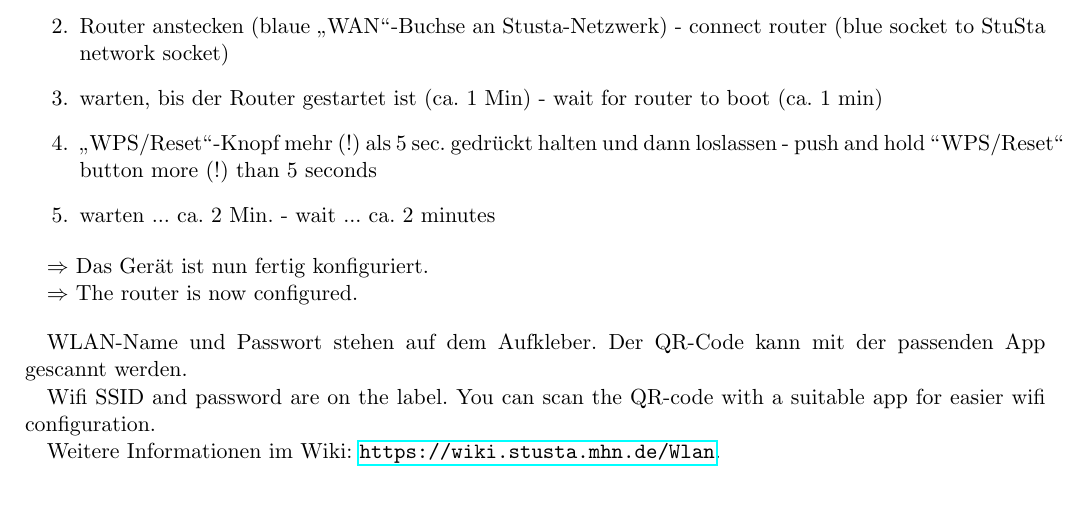
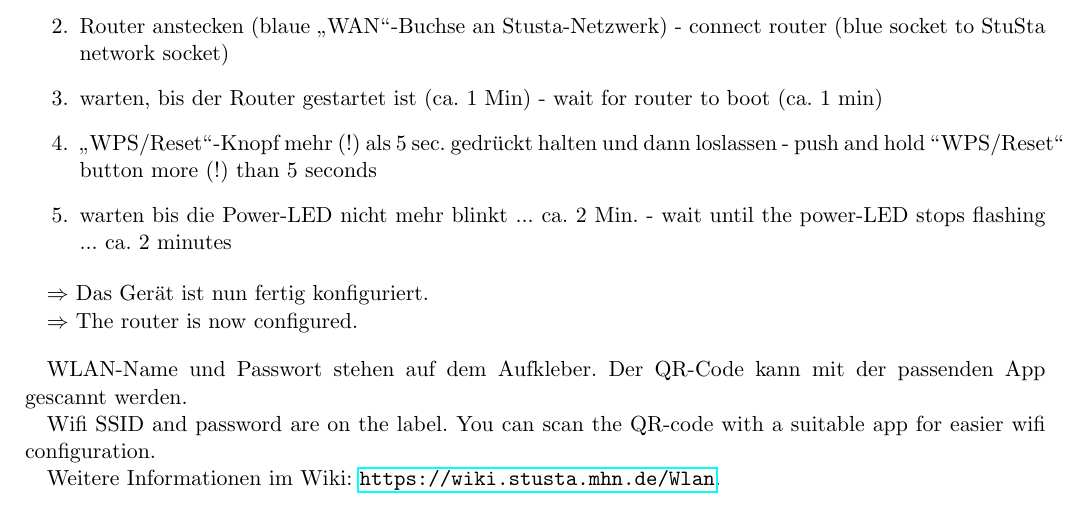
Before and after one commit to stustanet/ssn_wlanap_doc, a LaTeX document (WLANanleitung.tex): part of the page, cut so that both start at the same text. Compiled offline with pdfLaTeX.

Commit message:
Add LED segment to manual

```diff
--- a/WLANanleitung.tex
+++ b/WLANanleitung.tex
@@ -39,7 +39,7 @@
     \item Router anstecken (blaue "`WAN"'-Buchse an Stusta-Netzwerk) - connect router (blue socket to StuSta network socket)
     \item warten, bis der Router gestartet ist (ca. 1 Min) - wait for router to boot (ca. 1 min)
     \item "`WPS/Reset"'-Knopf mehr (!) als 5 sec. gedrückt halten und dann loslassen - push and hold "'WPS/Reset"' button more (!) than 5 seconds
-    \item warten ... ca. 2 Min. - wait ... ca. 2 minutes
+    \item warten bis die Power-LED nicht mehr blinkt ... ca. 2 Min. - wait until the power-LED stops flashing ... ca. 2 minutes
 \end{enumerate}
 
 $\Rightarrow$ Das Gerät ist nun fertig konfiguriert.
```
